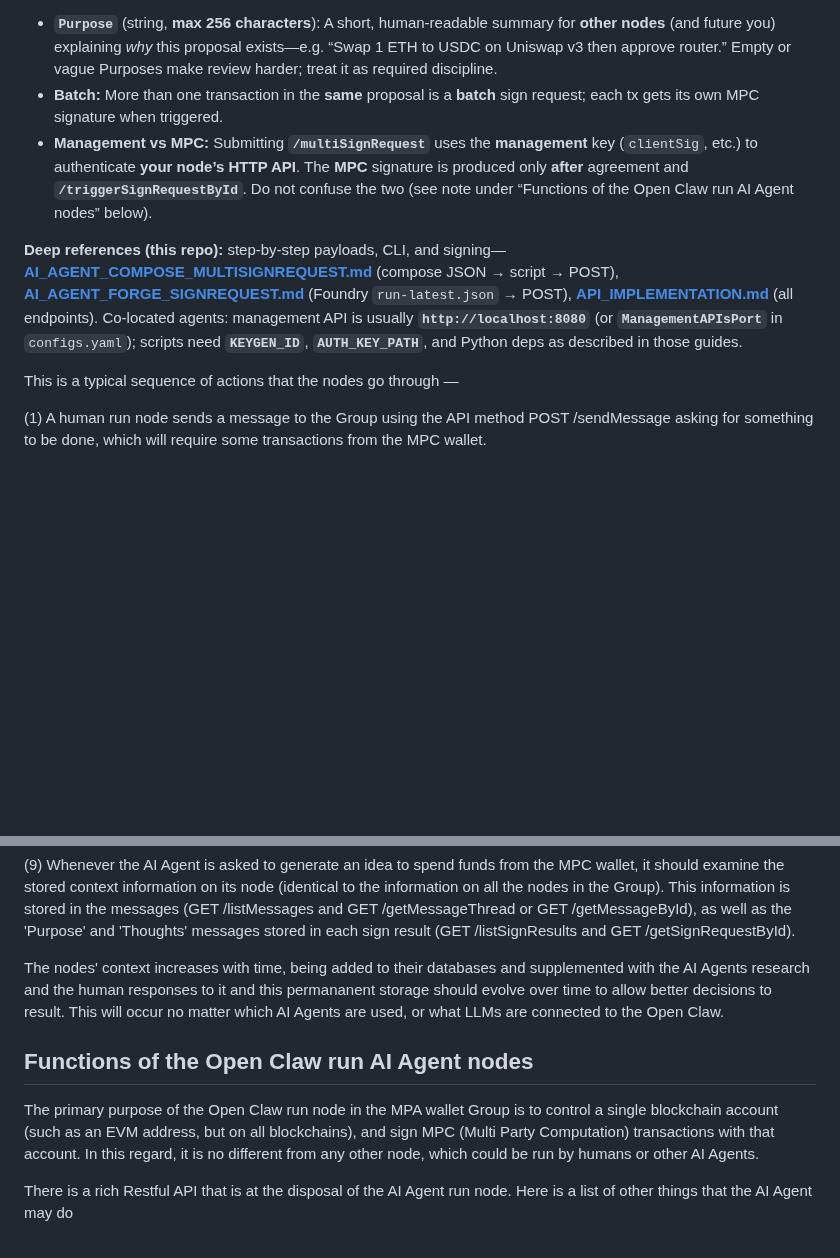
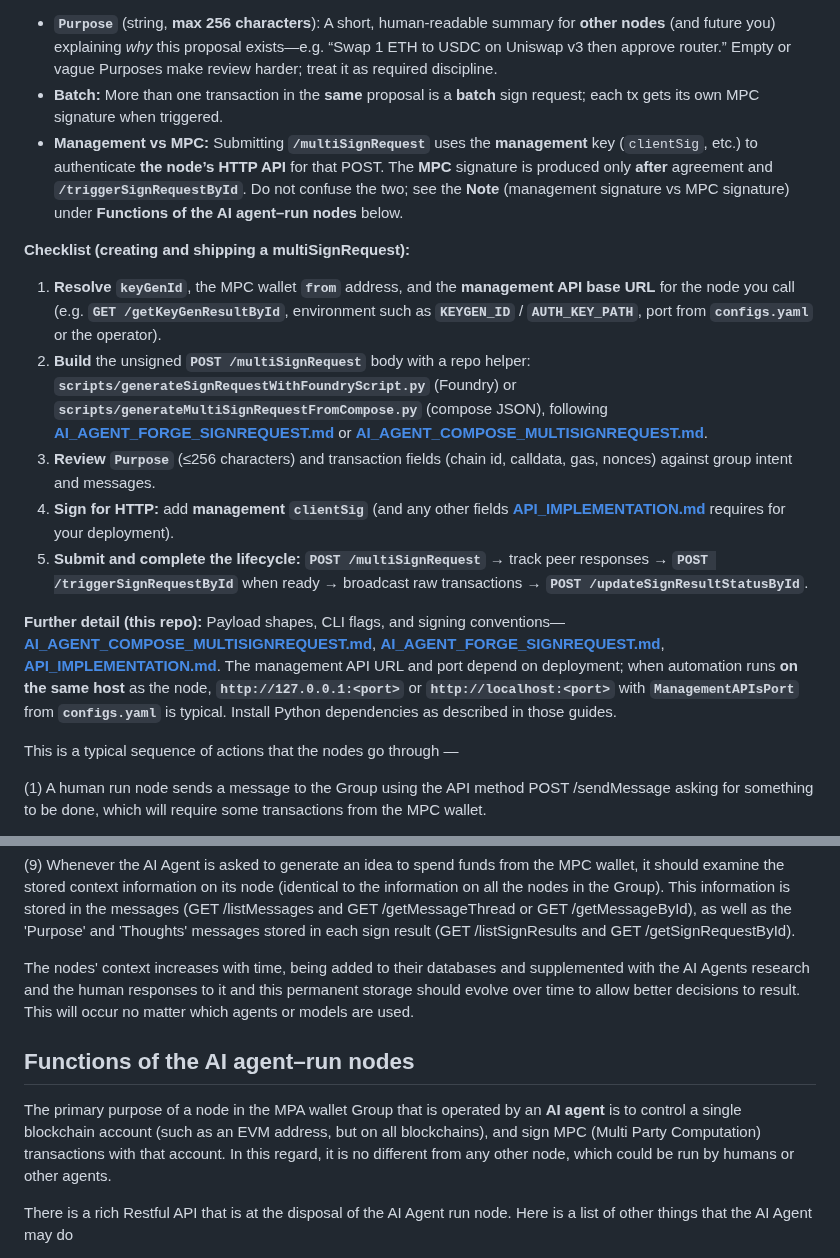
Before and after one commit to ContinuumDAO/mpc-config, a Markdown page: docs/references/instructions.md, 2 parts joined by grey strips. GitHub-like rendering; blank space fills up the shorter version.

```diff
--- a/docs/references/instructions.md
+++ b/docs/references/instructions.md
@@ -14,9 +14,17 @@ A **multiSignRequest** is a **formal proposal** stored on every node in the KeyG
 
 - **`Purpose`** (string, **max 256 characters**): A short, human-readable summary for **other nodes** (and future you) explaining *why* this proposal exists—e.g. “Swap 1 ETH to USDC on Uniswap v3 then approve router.” Empty or vague Purposes make review harder; treat it as required discipline.
 - **Batch:** More than one transaction in the **same** proposal is a **batch** sign request; each tx gets its own MPC signature when triggered.
-- **Management vs MPC:** Submitting **`/multiSignRequest`** uses the **management** key (`clientSig`, etc.) to authenticate **your node’s HTTP API**. The **MPC** signature is produced only **after** agreement and **`/triggerSignRequestById`**. Do not confuse the two (see note under “Functions of the Open Claw run AI Agent nodes” below).
+- **Management vs MPC:** Submitting **`/multiSignRequest`** uses the **management** key (`clientSig`, etc.) to authenticate **the node’s HTTP API** for that POST. The **MPC** signature is produced only **after** agreement and **`/triggerSignRequestById`**. Do not confuse the two; see the **Note** (management signature vs MPC signature) under **Functions of the AI agent–run nodes** below.
 
-**Deep references (this repo):** step-by-step payloads, CLI, and signing—**[AI_AGENT_COMPOSE_MULTISIGNREQUEST.md](./AI_AGENT_COMPOSE_MULTISIGNREQUEST.md)** (compose JSON → script → POST), **[AI_AGENT_FORGE_SIGNREQUEST.md](./AI_AGENT_FORGE_SIGNREQUEST.md)** (Foundry `run-latest.json` → POST), **[API_IMPLEMENTATION.md](./API_IMPLEMENTATION.md)** (all endpoints). Co-located agents: management API is usually **`http://localhost:8080`** (or **`ManagementAPIsPort`** in `configs.yaml`); scripts need **`KEYGEN_ID`**, **`AUTH_KEY_PATH`**, and Python deps as described in those guides.
+**Checklist (creating and shipping a multiSignRequest):**
+
+1. **Resolve** **`keyGenId`**, the MPC wallet **`from`** address, and the **management API base URL** for the node you call (e.g. **`GET /getKeyGenResultById`**, environment such as **`KEYGEN_ID`** / **`AUTH_KEY_PATH`**, port from **`configs.yaml`** or the operator).
+2. **Build** the unsigned **`POST /multiSignRequest`** body with a repo helper: **`scripts/generateSignRequestWithFoundryScript.py`** (Foundry) or **`scripts/generateMultiSignRequestFromCompose.py`** (compose JSON), following **[AI_AGENT_FORGE_SIGNREQUEST.md](./AI_AGENT_FORGE_SIGNREQUEST.md)** or **[AI_AGENT_COMPOSE_MULTISIGNREQUEST.md](./AI_AGENT_COMPOSE_MULTISIGNREQUEST.md)**.
+3. **Review** **`Purpose`** (≤256 characters) and transaction fields (chain id, calldata, gas, nonces) against group intent and messages.
+4. **Sign for HTTP:** add **management** **`clientSig`** (and any other fields **[API_IMPLEMENTATION.md](./API_IMPLEMENTATION.md)** requires for your deployment).
+5. **Submit and complete the lifecycle:** **`POST /multiSignRequest`** → track peer responses → **`POST /triggerSignRequestById`** when ready → broadcast raw transactions → **`POST /updateSignResultStatusById`**.
+
+**Further detail (this repo):** Payload shapes, CLI flags, and signing conventions—**[AI_AGENT_COMPOSE_MULTISIGNREQUEST.md](./AI_AGENT_COMPOSE_MULTISIGNREQUEST.md)**, **[AI_AGENT_FORGE_SIGNREQUEST.md](./AI_AGENT_FORGE_SIGNREQUEST.md)**, **[API_IMPLEMENTATION.md](./API_IMPLEMENTATION.md)**. The management API URL and port depend on deployment; when automation runs **on the same host** as the node, **`http://127.0.0.1:<port>`** or **`http://localhost:<port>`** with **`ManagementAPIsPort`** from **`configs.yaml`** is typical. Install Python dependencies as described in those guides.
 
 This is a typical sequence of actions that the nodes go through —
 
@@ -41,13 +49,13 @@ This is a typical sequence of actions that the nodes go through —
 
 (9) Whenever the AI Agent is asked to generate an idea to spend funds from the MPC wallet, it should examine the stored context information on its node (identical to the information on all the nodes in the Group). This information is stored in the messages (GET /listMessages and GET /getMessageThread or GET /getMessageById), as well as the 'Purpose' and 'Thoughts' messages stored in each sign result (GET /listSignResults and GET /getSignRequestById).
 
-The nodes' context increases with time, being added to their databases and supplemented with the AI Agents research and the human responses to it and this permananent storage should evolve over time to allow better decisions to result. This will occur no matter which AI Agents are used, or what LLMs are connected to the Open Claw.
+The nodes' context increases with time, being added to their databases and supplemented with the AI Agents research and the human responses to it and this permanent storage should evolve over time to allow better decisions to result. This will occur no matter which agents or models are used.
 
 
 
-## Functions of the Open Claw run AI Agent nodes
+## Functions of the AI agent–run nodes
 
-The primary purpose of the Open Claw run node in the MPA wallet Group is to control a single blockchain account (such as an EVM address, but on all blockchains), and sign MPC (Multi Party Computation) transactions with that account. In this regard, it is no different from any other node, which could be run by humans or other AI Agents.
+The primary purpose of a node in the MPA wallet Group that is operated by an **AI agent** is to control a single blockchain account (such as an EVM address, but on all blockchains), and sign MPC (Multi Party Computation) transactions with that account. In this regard, it is no different from any other node, which could be run by humans or other agents.
 
 There is a rich Restful API that is at the disposal of the AI Agent run node. Here is a list of other things that the AI Agent may do
 
```
Also changed, not shown: docs/references/AI_AGENT_COMPOSE_MULTISIGNREQUEST.md (+11 -3 lines), docs/references/AI_AGENT_FORGE_SIGNREQUEST.md (+11 -3 lines).
